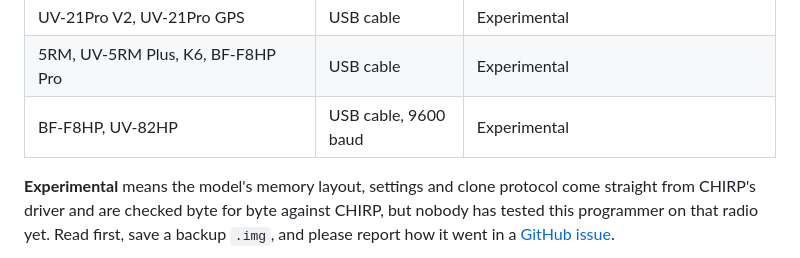
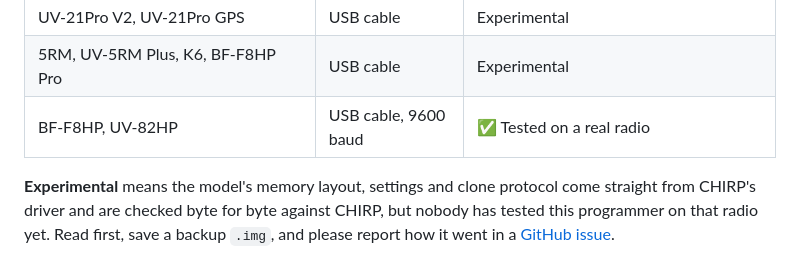
Before and after one commit to adamulrich/FengRadioProgrammer, a Markdown page: README.md, the part around the change. GitHub-like rendering.

Commit message:
Change BF-F8HP and UV-82HP status to 'Tested'
Updated the status of BF-F8HP and UV-82HP to indicate testing on a real radio.

```diff
--- a/README.md
+++ b/README.md
@@ -40,7 +40,7 @@ Pick your radio from the **Radio model** list before connecting.
 | UV-25 / UV-25 Pro, UV-32 / UV-32 Pro | USB cable | Experimental |
 | UV-21Pro V2, UV-21Pro GPS | USB cable | Experimental |
 | 5RM, UV-5RM Plus, K6, BF-F8HP Pro | USB cable | Experimental |
-| BF-F8HP, UV-82HP | USB cable, 9600 baud | Experimental |
+| BF-F8HP, UV-82HP | USB cable, 9600 baud | ✅ Tested on a real radio |
 
 **Experimental** means the model's memory layout, settings and clone protocol come straight from CHIRP's driver and are checked byte for byte against CHIRP, but nobody has tested this programmer on that radio yet. Read first, save a backup `.img`, and please report how it went in a [GitHub issue](https://github.com/drexjj/FengRadioProgrammer/issues).
 
```
